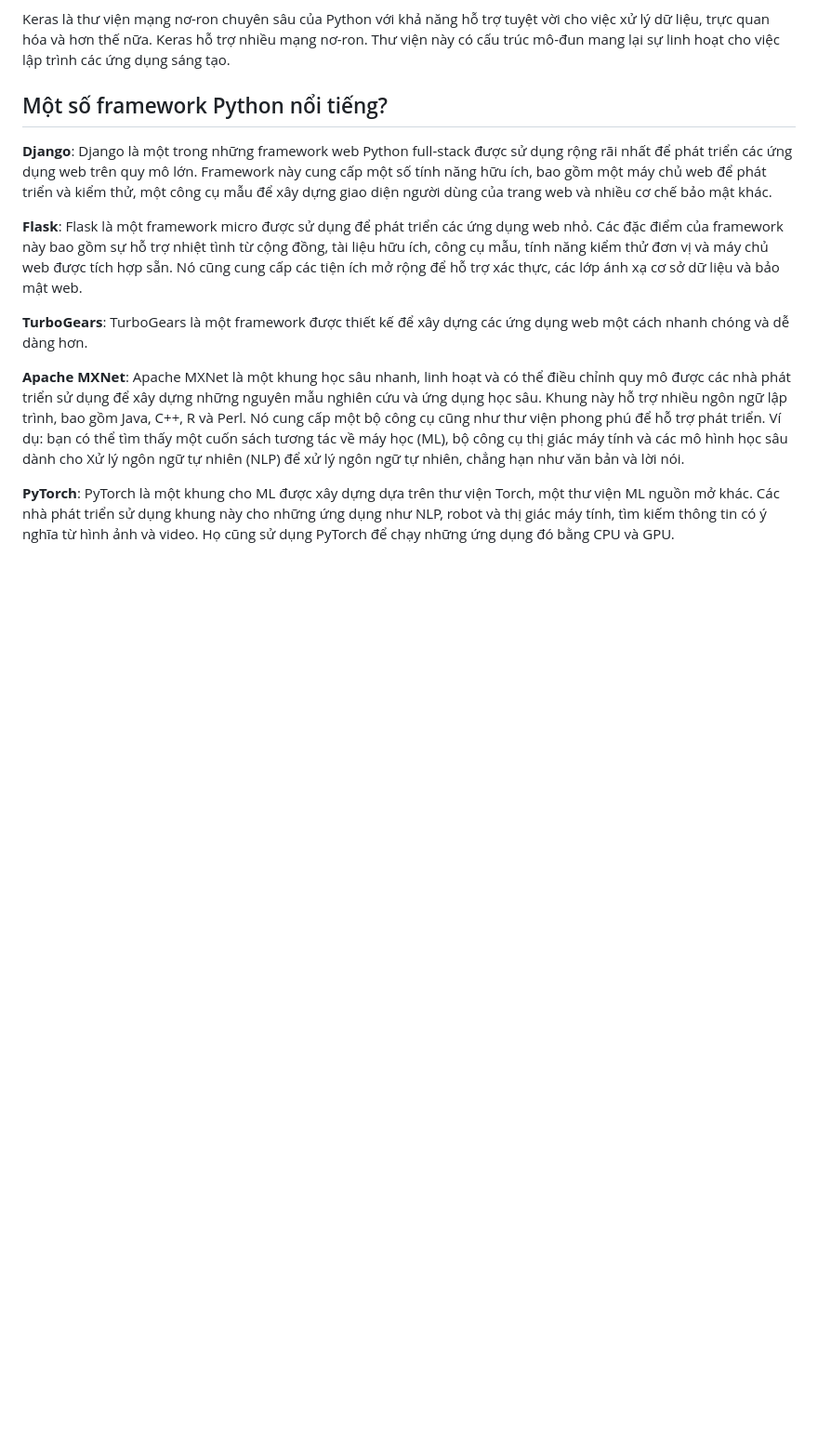
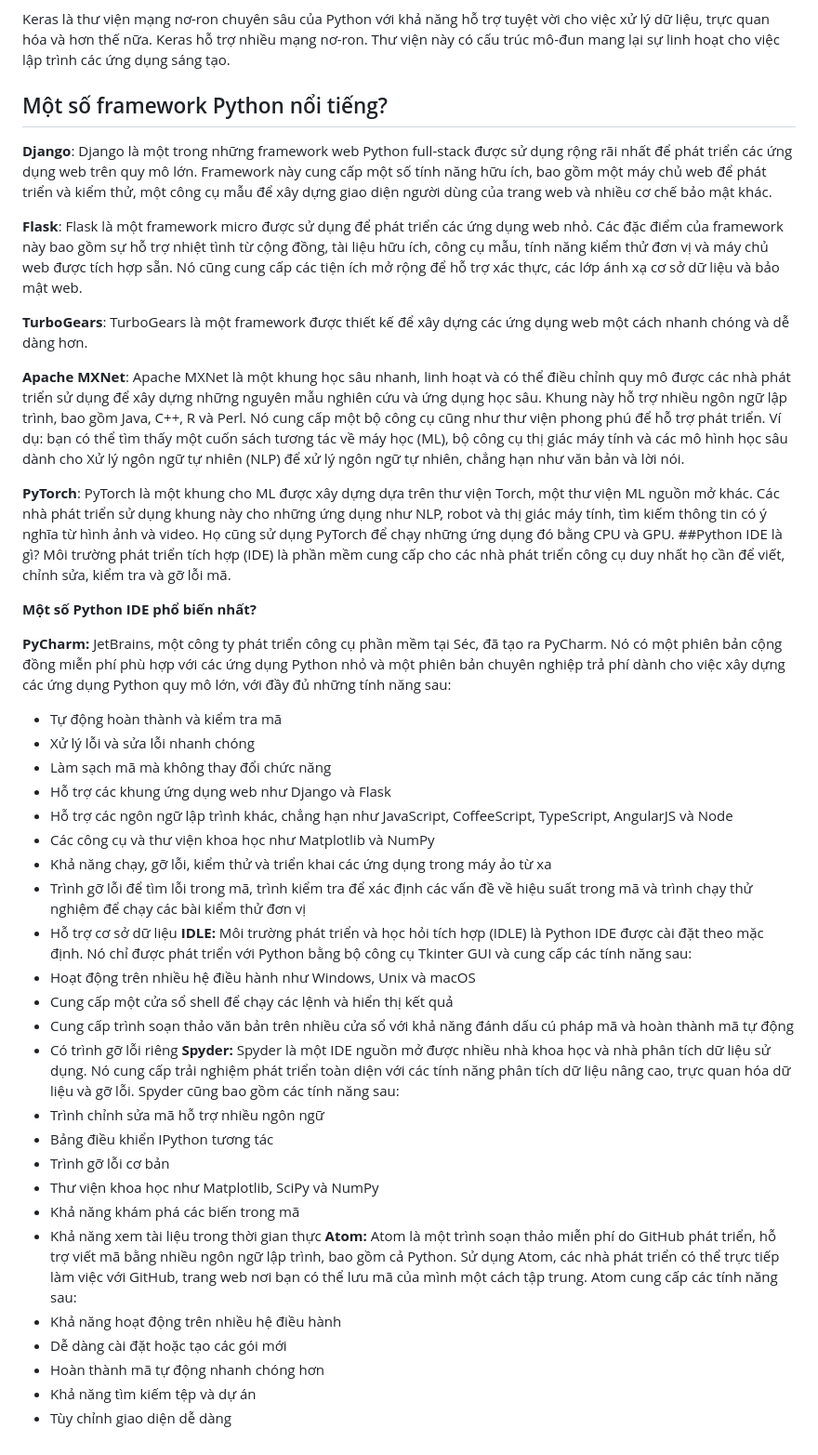
Before and after one commit to TrungHieu1603/csn-da21tta-duongtrunghieu-ecommerce-django, a Markdown page: README.md, the part around one of its changes. Shown at 93% size. GitHub-like rendering; blank space fills up the shorter version.

```diff
--- a/README.md
+++ b/README.md
@@ -77,3 +76,36 @@ Keras là thư viện mạng nơ-ron chuyên sâu của Python với khả năng
 **Apache MXNet**: Apache MXNet là một khung học sâu nhanh, linh hoạt và có thể điều chỉnh quy mô được các nhà phát triển sử dụng để xây dựng những nguyên mẫu nghiên cứu và ứng dụng học sâu. Khung này hỗ trợ nhiều ngôn ngữ lập trình, bao gồm Java, C++, R và Perl. Nó cung cấp một bộ công cụ cũng như thư viện phong phú để hỗ trợ phát triển. Ví dụ: bạn có thể tìm thấy một cuốn sách tương tác về máy học (ML), bộ công cụ thị giác máy tính và các mô hình học sâu dành cho Xử lý ngôn ngữ tự nhiên (NLP) để xử lý ngôn ngữ tự nhiên, chẳng hạn như văn bản và lời nói.
 
 **PyTorch**: PyTorch là một khung cho ML được xây dựng dựa trên thư viện Torch, một thư viện ML nguồn mở khác.  Các nhà phát triển sử dụng khung này cho những ứng dụng như NLP, robot và thị giác máy tính, tìm kiếm thông tin có ý nghĩa từ hình ảnh và video. Họ cũng sử dụng PyTorch để chạy những ứng dụng đó bằng CPU và GPU.
+##Python IDE là gì?
+Môi trường phát triển tích hợp (IDE) là phần mềm cung cấp cho các nhà phát triển công cụ duy nhất họ cần để viết, chỉnh sửa, kiểm tra và gỡ lỗi mã.
+
+**Một số Python IDE phổ biến nhất?**
+
+**PyCharm:** JetBrains, một công ty phát triển công cụ phần mềm tại Séc, đã tạo ra PyCharm. Nó có một phiên bản cộng đồng miễn phí phù hợp với các ứng dụng Python nhỏ và một phiên bản chuyên nghiệp trả phí dành cho việc xây dựng các ứng dụng Python quy mô lớn, với đầy đủ những tính năng sau:
+- Tự động hoàn thành và kiểm tra mã
+- Xử lý lỗi và sửa lỗi nhanh chóng
+- Làm sạch mã mà không thay đổi chức năng
+- Hỗ trợ các khung ứng dụng web như Django và Flask
+- Hỗ trợ các ngôn ngữ lập trình khác, chẳng hạn như JavaScript, CoffeeScript, TypeScript, AngularJS và Node
+- Các công cụ và thư viện khoa học như Matplotlib và NumPy
+- Khả năng chạy, gỡ lỗi, kiểm thử và triển khai các ứng dụng trong máy ảo từ xa
+- Trình gỡ lỗi để tìm lỗi trong mã, trình kiểm tra để xác định các vấn đề về hiệu suất trong mã và trình chạy thử nghiệm để chạy các bài kiểm thử đơn vị
+- Hỗ trợ cơ sở dữ liệu
+**IDLE:** Môi trường phát triển và học hỏi tích hợp (IDLE) là Python IDE được cài đặt theo mặc định. Nó chỉ được phát triển với Python bằng bộ công cụ Tkinter GUI và cung cấp các tính năng sau:
+- Hoạt động trên nhiều hệ điều hành như Windows, Unix và macOS
+- Cung cấp một cửa sổ shell để chạy các lệnh và hiển thị kết quả
+- Cung cấp trình soạn thảo văn bản trên nhiều cửa sổ với khả năng đánh dấu cú pháp mã và hoàn thành mã tự động
+- Có trình gỡ lỗi riêng
+**Spyder:** Spyder là một IDE nguồn mở được nhiều nhà khoa học và nhà phân tích dữ liệu sử dụng. Nó cung cấp trải nghiệm phát triển toàn diện với các tính năng phân tích dữ liệu nâng cao, trực quan hóa dữ liệu và gỡ lỗi. Spyder cũng bao gồm các tính năng sau:
+- Trình chỉnh sửa mã hỗ trợ nhiều ngôn ngữ
+- Bảng điều khiển IPython tương tác
+- Trình gỡ lỗi cơ bản
+- Thư viện khoa học như Matplotlib, SciPy và NumPy
+- Khả năng khám phá các biến trong mã
+- Khả năng xem tài liệu trong thời gian thực
+**Atom:** Atom là một trình soạn thảo miễn phí do GitHub phát triển, hỗ trợ viết mã bằng nhiều ngôn ngữ lập trình, bao gồm cả Python. Sử dụng Atom, các nhà phát triển có thể trực tiếp làm việc với GitHub, trang web nơi bạn có thể lưu mã của mình một cách tập trung. Atom cung cấp các tính năng sau:
+- Khả năng hoạt động trên nhiều hệ điều hành
+- Dễ dàng cài đặt hoặc tạo các gói mới
+- Hoàn thành mã tự động nhanh chóng hơn
+- Khả năng tìm kiếm tệp và dự án
+- Tùy chỉnh giao diện dễ dàng
```
Also changed, not shown: other parts of README.md (+0 -1 lines).
